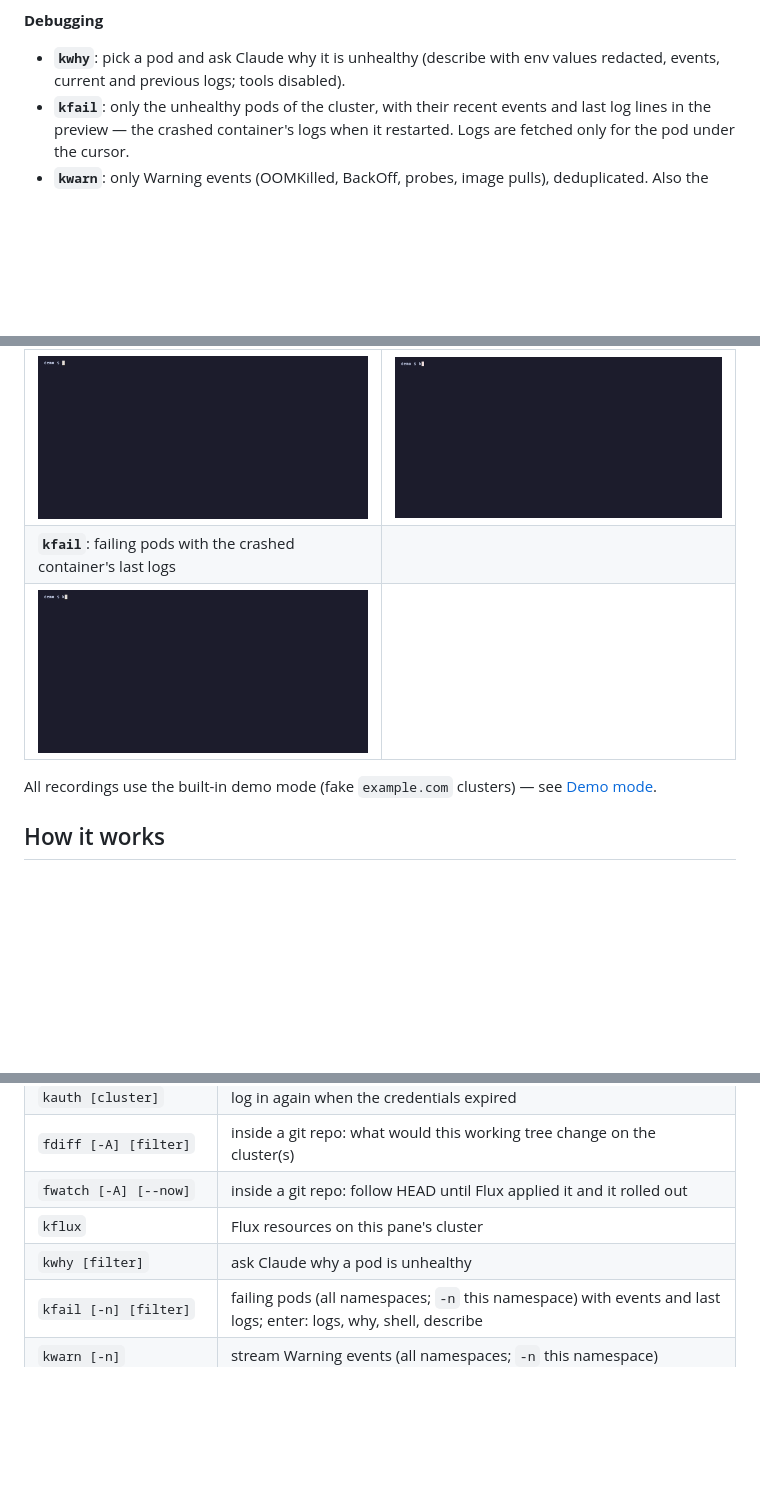
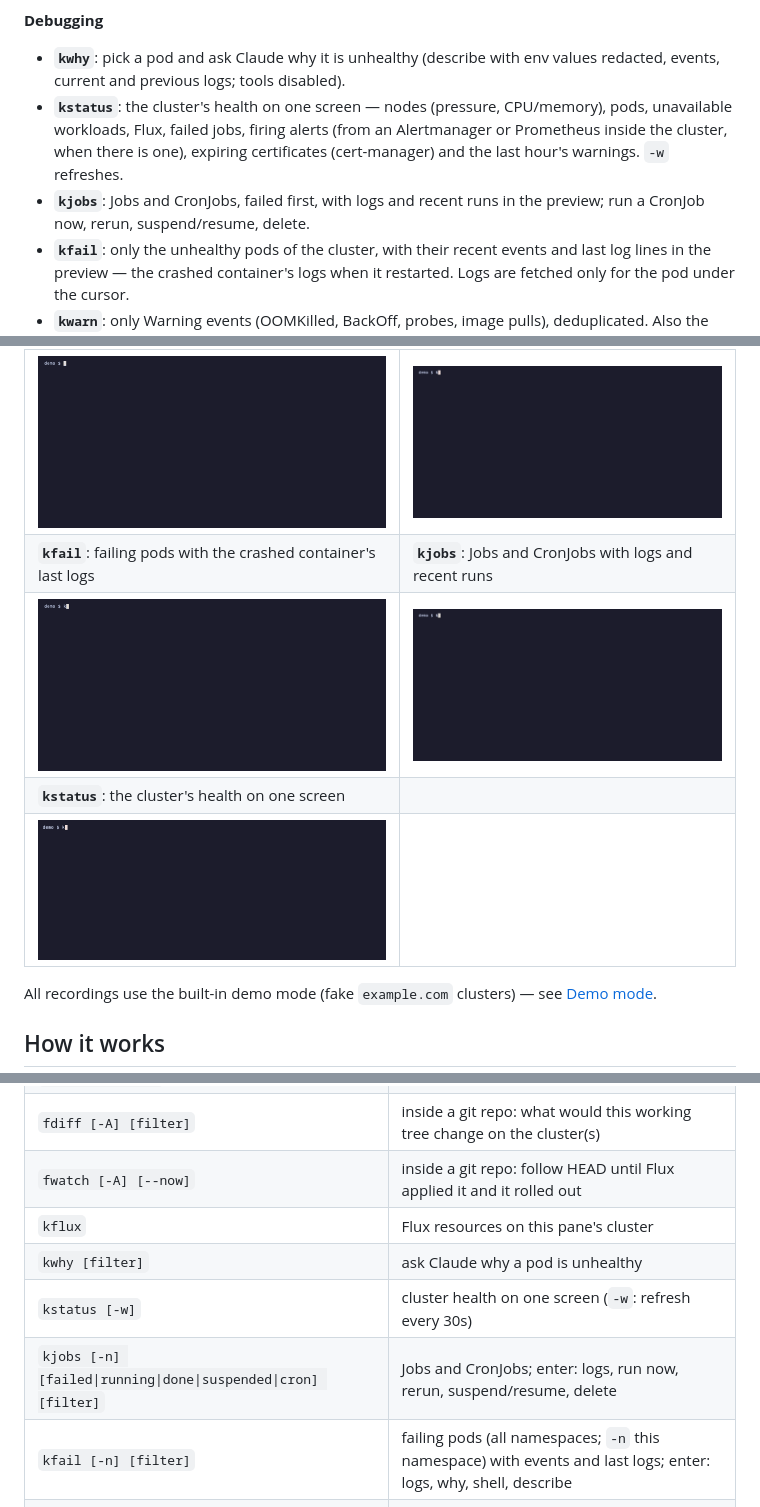
Before and after one commit to vitalbh/rex8s, a Markdown page: README.md, 3 parts joined by grey strips. GitHub-like rendering; pictures changed too: docs/kjobs.gif (added), docs/kstatus.gif (added); blank space fills up the shorter version.

```diff
--- a/README.md
+++ b/README.md
@@ -38,6 +38,12 @@ with Flux (GitOps) built in.
 
 - **`kwhy`**: pick a pod and ask Claude why it is unhealthy (describe with env
   values redacted, events, current and previous logs; tools disabled).
+- **`kstatus`**: the cluster's health on one screen — nodes (pressure, CPU/memory),
+  pods, unavailable workloads, Flux, failed jobs, firing alerts (from an
+  Alertmanager or Prometheus inside the cluster, when there is one), expiring
+  certificates (cert-manager) and the last hour's warnings. `-w` refreshes.
+- **`kjobs`**: Jobs and CronJobs, failed first, with logs and recent runs in the
+  preview; run a CronJob now, rerun, suspend/resume, delete.
 - **`kfail`**: only the unhealthy pods of the cluster, with their recent events and
   last log lines in the preview — the crashed container's logs when it restarted.
   Logs are fetched only for the pod under the cursor.
@@ -57,8 +63,10 @@ with Flux (GitOps) built in.
 | ![fwatch](docs/fwatch.gif) | ![kwhy](docs/kwhy.gif) |
 | **`kflux`**: Flux resources, failing first | **`kwarn`**: only Warning events, live |
 | ![kflux](docs/kflux.gif) | ![kwarn](docs/kwarn.gif) |
-| **`kfail`**: failing pods with the crashed container's last logs | |
-| ![kfail](docs/kfail.gif) | |
+| **`kfail`**: failing pods with the crashed container's last logs | **`kjobs`**: Jobs and CronJobs with logs and recent runs |
+| ![kfail](docs/kfail.gif) | ![kjobs](docs/kjobs.gif) |
+| **`kstatus`**: the cluster's health on one screen | |
+| ![kstatus](docs/kstatus.gif) | |
 
 All recordings use the built-in demo mode (fake `example.com` clusters) — see [Demo mode](#demo-mode).
 
@@ -134,6 +142,8 @@ from the context name.
 | `fwatch [-A] [--now]` | inside a git repo: follow HEAD until Flux applied it and it rolled out |
 | `kflux` | Flux resources on this pane's cluster |
 | `kwhy [filter]` | ask Claude why a pod is unhealthy |
+| `kstatus [-w]` | cluster health on one screen (`-w`: refresh every 30s) |
+| `kjobs [-n] [failed\|running\|done\|suspended\|cron] [filter]` | Jobs and CronJobs; enter: logs, run now, rerun, suspend/resume, delete |
 | `kfail [-n] [filter]` | failing pods (all namespaces; `-n` this namespace) with events and last logs; enter: logs, why, shell, describe |
 | `kwarn [-n]` | stream Warning events (all namespaces; `-n` this namespace) |
 | `klogs [filter]` | follow a pod's logs in a split |
```
Also changed, not shown: other parts of README.md (+1 -0 lines), 9 other files.
